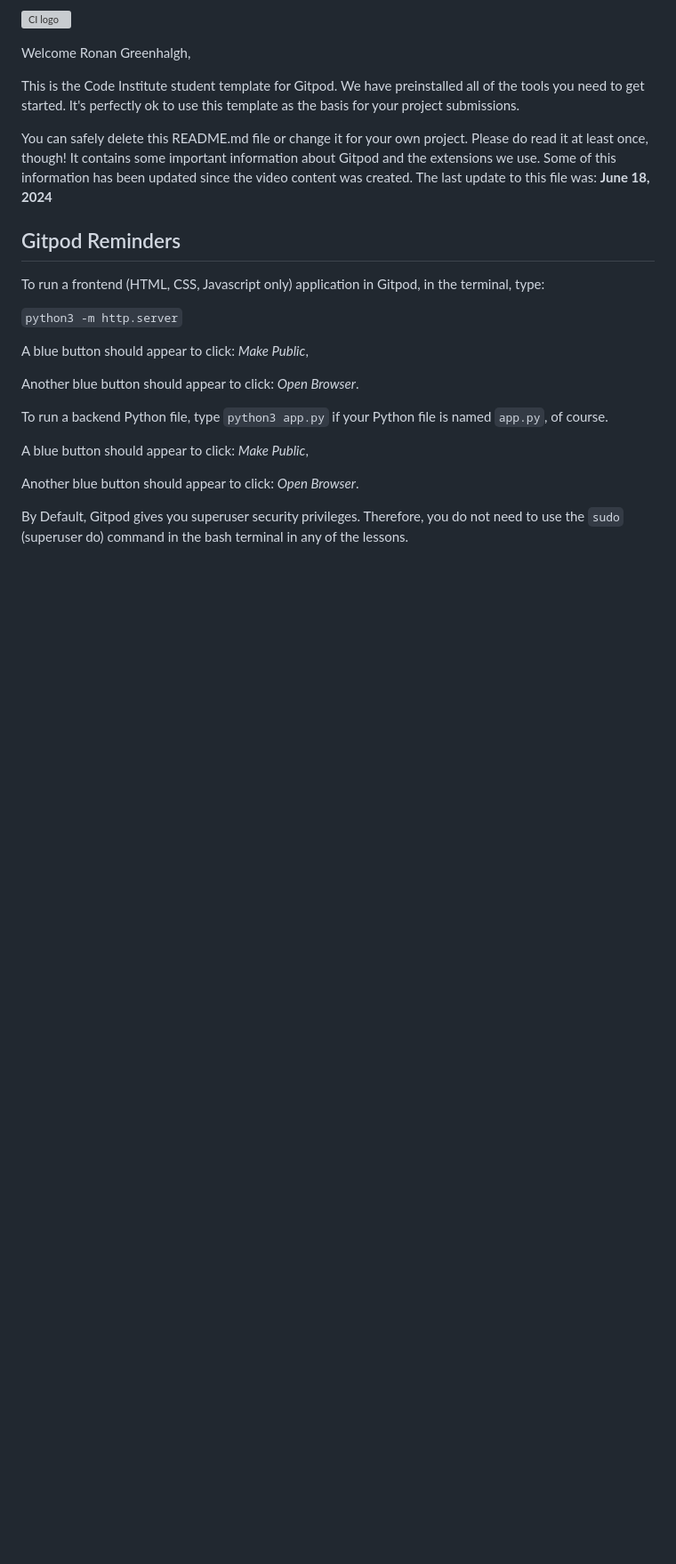
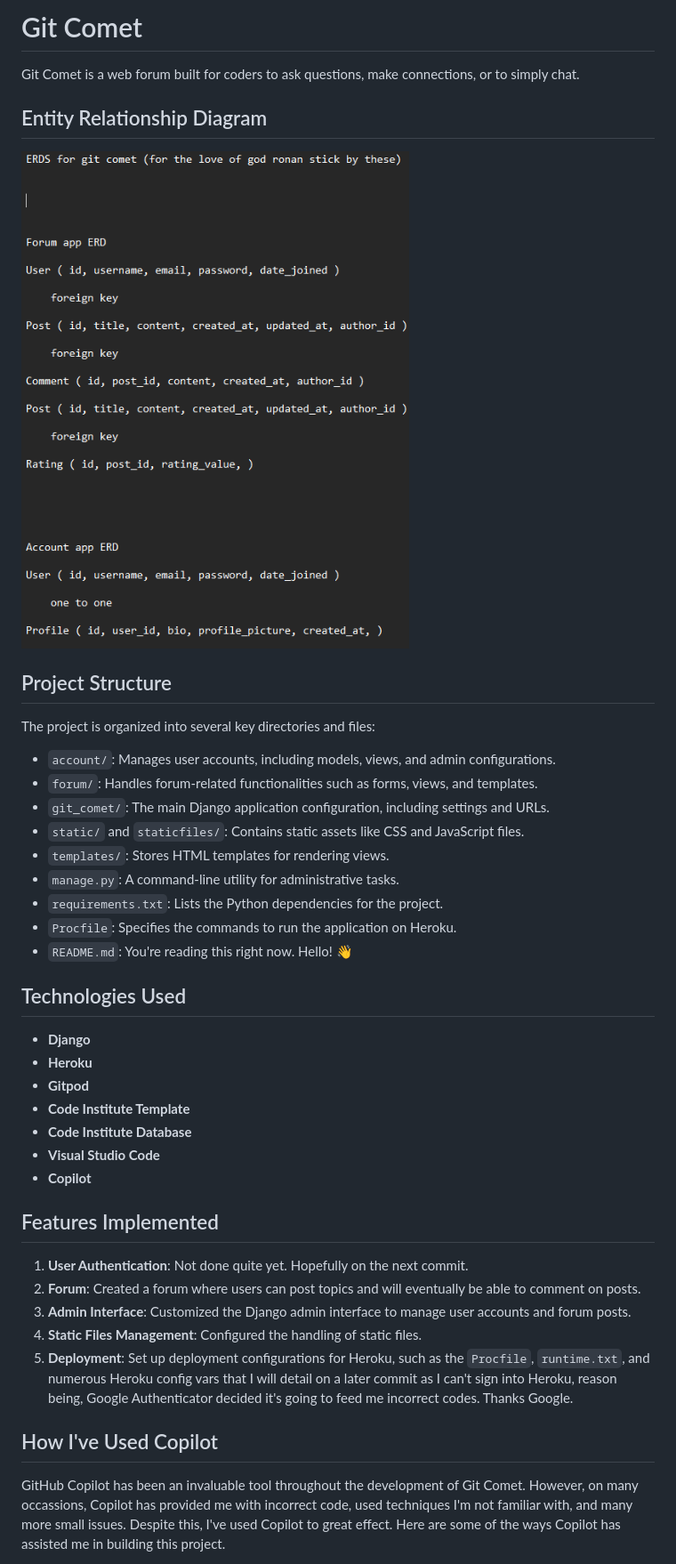
Before and after one commit to Ronan525/Git-Comet, a Markdown page: README.md, the part around the change printed below. Shown: that part at 89% size. Rendered like a GitHub page; pictures changed too: static/images/git-comet-erd.png (added); blank space fills up the shorter version; grey boxes are pictures that could not be loaded.

Commit message:
Update README.md to reflect project details, structure, technologies used, and features implemented

```diff
--- a/README.md
+++ b/README.md
@@ -1,26 +1,44 @@
-![CI logo](https://codeinstitute.s3.amazonaws.com/fullstack/ci_logo_small.png)
+# Git Comet
 
-Welcome Ronan Greenhalgh,
+Git Comet is a web forum built for coders to ask questions, make connections, or to simply chat.
 
-This is the Code Institute student template for Gitpod. We have preinstalled all of the tools you need to get started. It's perfectly ok to use this template as the basis for your project submissions.
+## Entity Relationship Diagram
 
-You can safely delete this README.md file or change it for your own project. Please do read it at least once, though! It contains some important information about Gitpod and the extensions we use. Some of this information has been updated since the video content was created. The last update to this file was: **June 18, 2024**
+![Entity Relationship Diagram](static/images/git-comet-erd.png)
 
-## Gitpod Reminders
+## Project Structure
 
-To run a frontend (HTML, CSS, Javascript only) application in Gitpod, in the terminal, type:
+The project is organized into several key directories and files:
 
-`python3 -m http.server`
+- `account/`: Manages user accounts, including models, views, and admin configurations.
+- `forum/`: Handles forum-related functionalities such as forms, views, and templates.
+- `git_comet/`: The main Django application configuration, including settings and URLs.
+- `static/` and `staticfiles/`: Contains static assets like CSS and JavaScript files.
+- `templates/`: Stores HTML templates for rendering views.
+- `manage.py`: A command-line utility for administrative tasks.
+- `requirements.txt`: Lists the Python dependencies for the project.
+- `Procfile`: Specifies the commands to run the application on Heroku.
+- `README.md`: You're reading this right now. Hello! 👋
 
-A blue button should appear to click: _Make Public_,
+## Technologies Used
 
-Another blue button should appear to click: _Open Browser_.
+- **Django**
+- **Heroku**
+- **Gitpod**
+- **Code Institute Template**
+- **Code Institute Database**
+- **Visual Studio Code**
+- **Copilot**
 
-To run a backend Python file, type `python3 app.py` if your Python file is named `app.py`, of course.
+## Features Implemented
 
-A blue button should appear to click: _Make Public_,
+1. **User Authentication**: Not done quite yet. Hopefully on the next commit.
+2. **Forum**: Created a forum where users can post topics and will eventually be able to comment on posts.
+3. **Admin Interface**: Customized the Django admin interface to manage user accounts and forum posts.
+4. **Static Files Management**: Configured the handling of static files.
+5. **Deployment**: Set up deployment configurations for Heroku, such as the `Procfile`, `runtime.txt`, and numerous Heroku config vars that I will detail on a later commit as I can't sign into Heroku, reason being, Google Authenticator decided it's going to feed me incorrect codes. Thanks Google.
 
-Another blue button should appear to click: _Open Browser_.
+## How I've Used Copilot
 
-By Default, Gitpod gives you superuser security privileges. Therefore, you do not need to use the `sudo` (superuser do) command in the bash terminal in any of the lessons.
+GitHub Copilot has been an invaluable tool throughout the development of Git Comet. However, on many occassions, Copilot has provided me with incorrect code, used techniques I'm not familiar with, and many more small issues. Despite this, I've used Copilot to great effect. Here are some of the ways Copilot has assisted me in building this project.
 
```
Also changed, not shown: other parts of README.md (+5 -104 lines).
